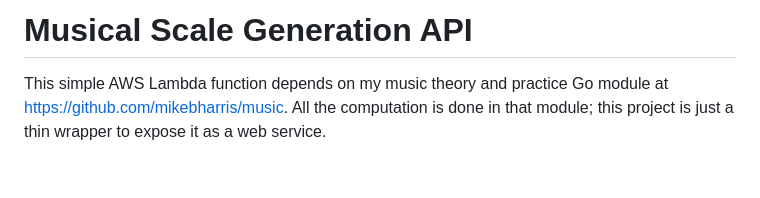
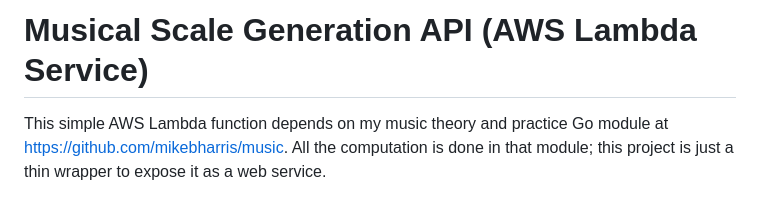
Before and after one commit to mikebharris/musical-scales-api, a Markdown page: README.md, the part around the change. Drawn GitHub-style; blank space fills up the shorter version.

Commit message:
Update title

```diff
--- a/README.md
+++ b/README.md
@@ -1,4 +1,4 @@
-# Musical Scale Generation API
+# Musical Scale Generation API (AWS Lambda Service)
 
 This simple AWS Lambda function depends on my music theory and practice Go module
 at https://github.com/mikebharris/music. All the computation is done in that module; this project is just a thin wrapper
```
